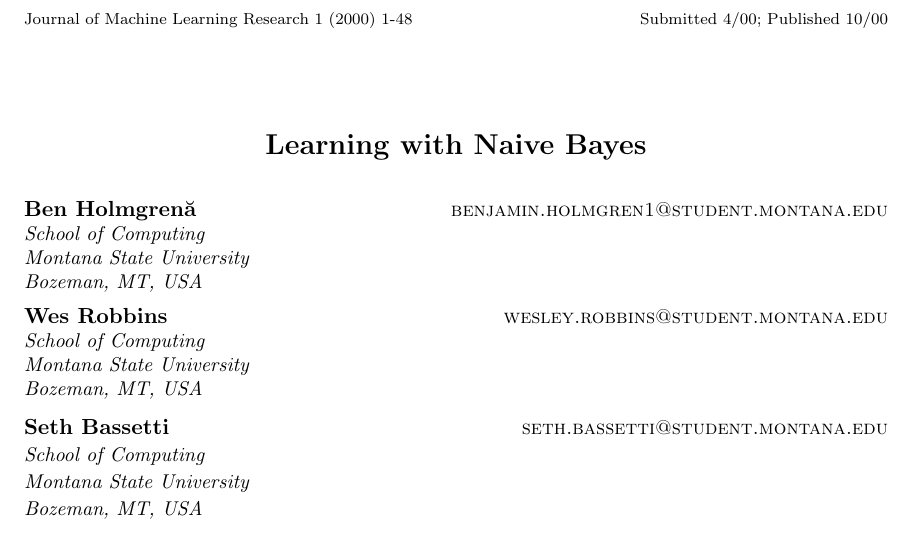
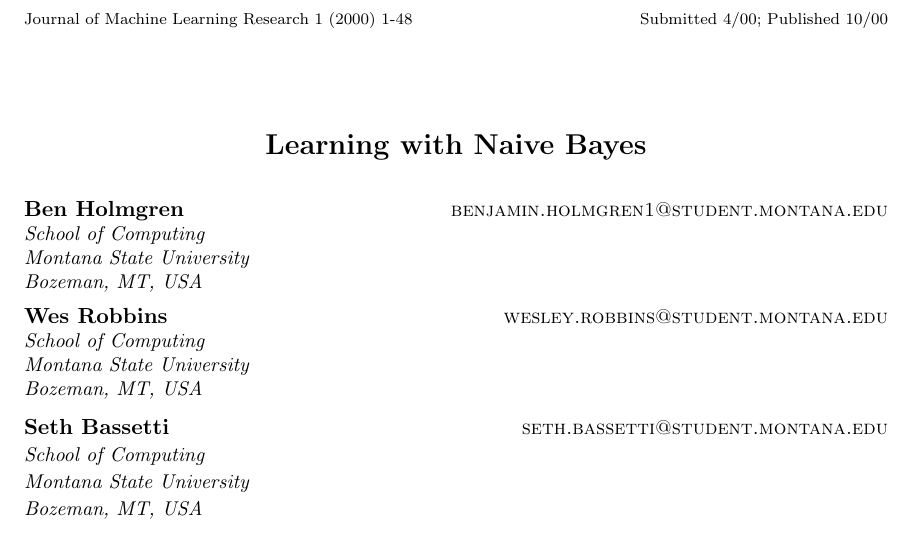
Before and after one commit to WesRobbins/fall2020-ML, a LaTeX paper (proj1/paper/proj1.tex): part of the page, cut so that both start at the same text. Compiled offline with pdfLaTeX.

Commit message:
fix typo

```diff
--- a/proj1/paper/proj1.tex
+++ b/proj1/paper/proj1.tex
@@ -28,7 +28,7 @@
 
 \title{Learning with Naive Bayes}
 
-\author{\name Ben Holmgren\u{a} \email benjamin.holmgren1@student.montana.edu \\
+\author{\name Ben Holmgren \email benjamin.holmgren1@student.montana.edu \\
        \addr School of Computing\\
        Montana State University\\
        Bozeman, MT, USA
```
Also changed, not shown: proj1/paper/proj1.pdf, 2 other files.
